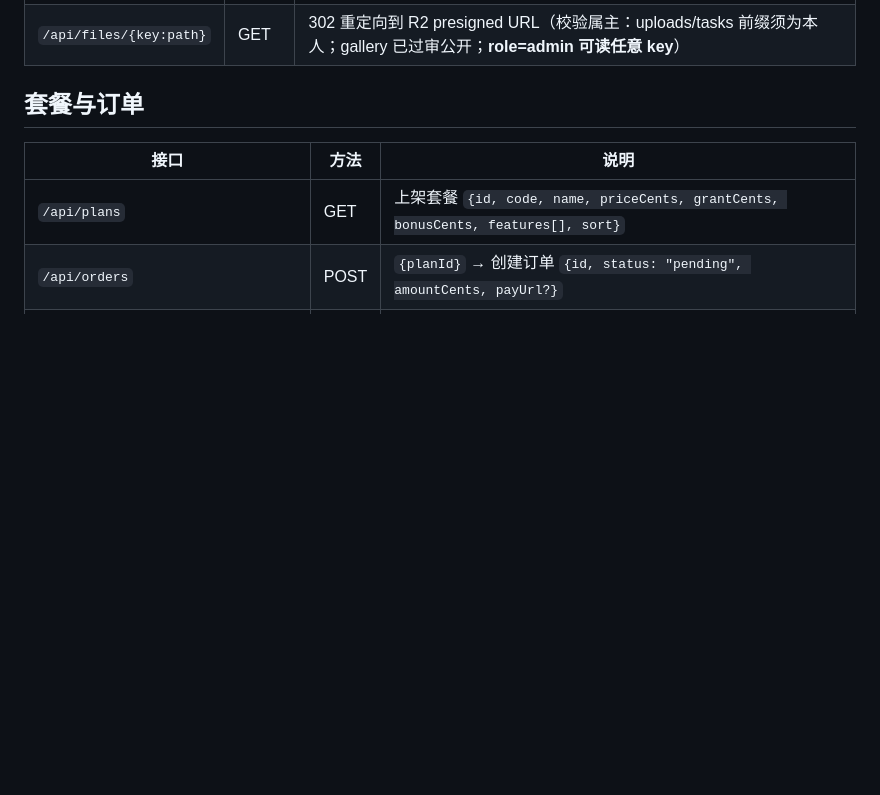
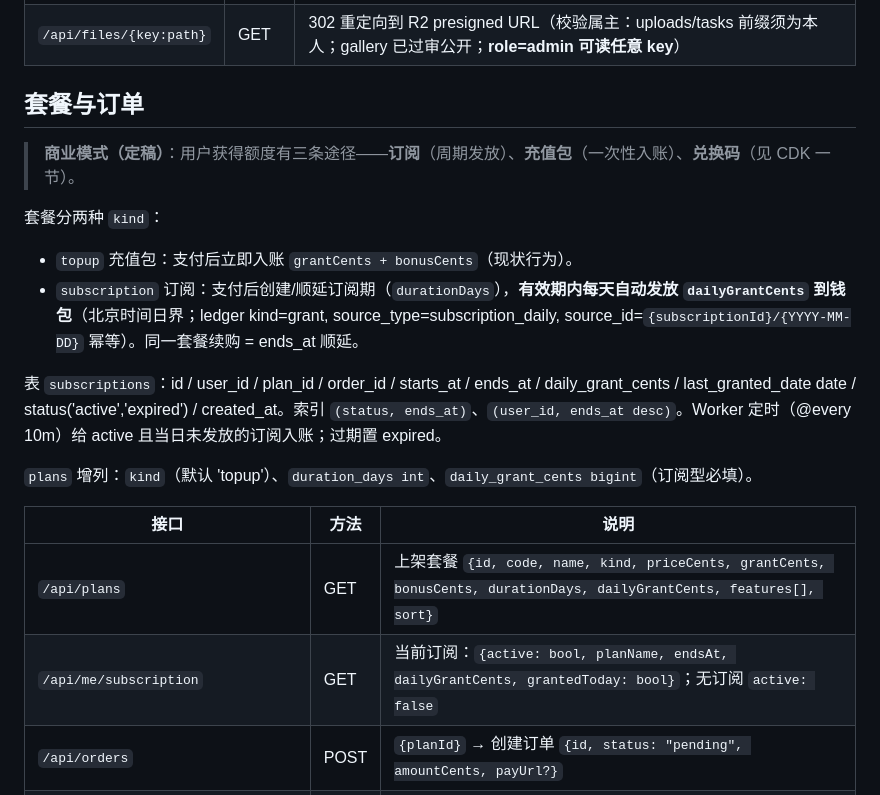
Before and after one commit to BlankLife886/startcloudsai, a Markdown page: docs/API_CONTRACT.md, the part around the change. GitHub-like rendering; blank space fills up the shorter version.

Commit message:
docs: 商业模式定稿——订阅（周期发放）/充值包/兑换码三途径，订阅表与套餐 kind 契约
Co-authored-by: Cursor <cursoragent@cursor.com>

```diff
--- a/docs/API_CONTRACT.md
+++ b/docs/API_CONTRACT.md
@@ -71,9 +71,20 @@
 
 ## 套餐与订单
 
+> **商业模式（定稿）**：用户获得额度有三条途径——**订阅**（周期发放）、**充值包**（一次性入账）、**兑换码**（见 CDK 一节）。
+
+套餐分两种 `kind`：
+- `topup` 充值包：支付后立即入账 `grantCents + bonusCents`（现状行为）。
+- `subscription` 订阅：支付后创建/顺延订阅期（`durationDays`），**有效期内每天自动发放 `dailyGrantCents` 到钱包**（北京时间日界；ledger kind=grant, source_type=subscription_daily, source_id=`{subscriptionId}/{YYYY-MM-DD}` 幂等）。同一套餐续购 = ends_at 顺延。
+
+表 `subscriptions`：id / user_id / plan_id / order_id / starts_at / ends_at / daily_grant_cents / last_granted_date date / status('active','expired') / created_at。索引 `(status, ends_at)`、`(user_id, ends_at desc)`。Worker 定时（@every 10m）给 active 且当日未发放的订阅入账；过期置 expired。
+
+`plans` 增列：`kind`（默认 'topup'）、`duration_days int`、`daily_grant_cents bigint`（订阅型必填）。
+
 | 接口 | 方法 | 说明 |
 | --- | --- | --- |
-| `/api/plans` | GET | 上架套餐 `{id, code, name, priceCents, grantCents, bonusCents, features[], sort}` |
+| `/api/plans` | GET | 上架套餐 `{id, code, name, kind, priceCents, grantCents, bonusCents, durationDays, dailyGrantCents, features[], sort}` |
+| `/api/me/subscription` | GET | 当前订阅：`{active: bool, planName, endsAt, dailyGrantCents, grantedToday: bool}`；无订阅 `active: false` |
 | `/api/orders` | POST | `{planId}` → 创建订单 `{id, status: "pending", amountCents, payUrl?}` |
 | `/api/orders/{id}` | GET | 订单状态轮询 `{id, status: pending/paid/completed/failed/expired, ...}` |
 | `/api/orders` | GET | 我的订单分页 |
```
Also changed, not shown: docs/DATABASE.md (+20 -2 lines).
